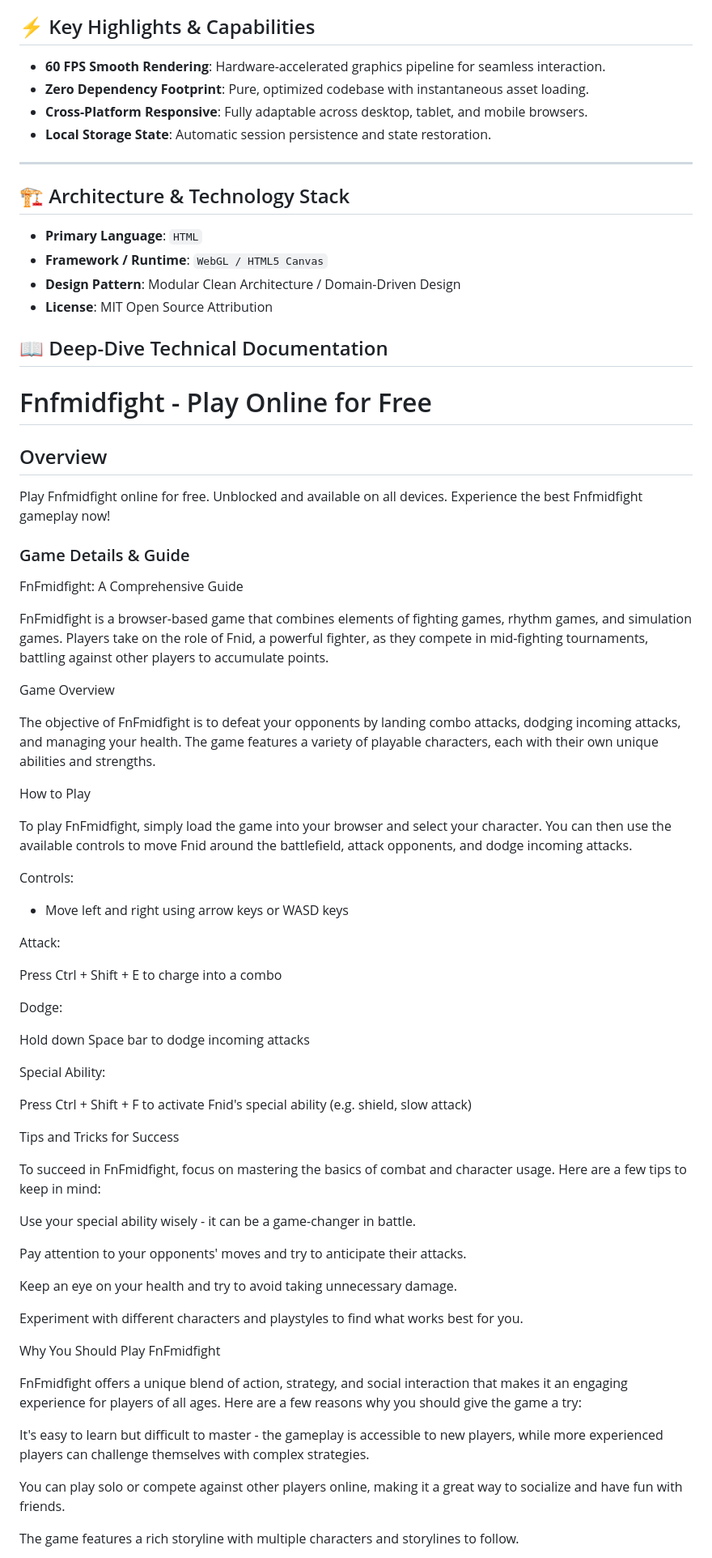
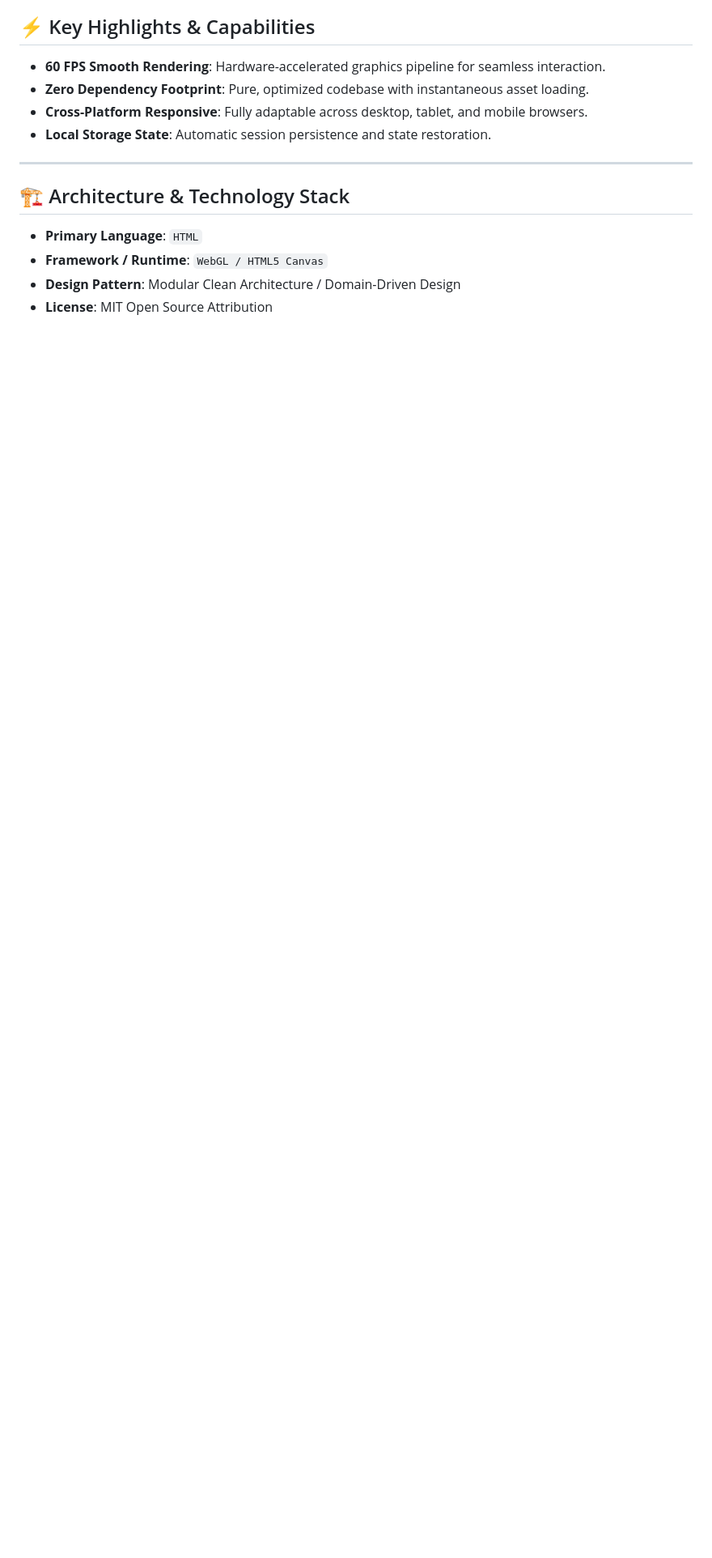
Before and after one commit to hsinidev/fnfmidfight, a Markdown page: README.md, the part around one of its changes. Shown at 81% size. Rendered like a GitHub page; blank space fills up the shorter version.

```diff
--- a/README.md
+++ b/README.md
@@ -25,6 +29,7 @@
 - **Local Storage State**: Automatic session persistence and state restoration.
 
 ---
+
 ## 🏗️ Architecture & Technology Stack
 
 - **Primary Language**: `HTML`
@@ -32,94 +37,3 @@
 - **Design Pattern**: Modular Clean Architecture / Domain-Driven Design
 - **License**: MIT Open Source Attribution
 
-## 📖 Deep-Dive Technical Documentation
-
-# Fnfmidfight - Play Online for Free
-
-## Overview
-Play Fnfmidfight online for free. Unblocked and available on all devices. Experience the best Fnfmidfight gameplay now!
-
-### Game Details & Guide
-FnFmidfight: A Comprehensive Guide
-
-
-
-FnFmidfight is a browser-based game that combines elements of fighting games, rhythm games, and simulation games. Players take on the role of Fnid, a powerful fighter, as they compete in mid-fighting tournaments, battling against other players to accumulate points.
-
-
-
-Game Overview
-
-
-The objective of FnFmidfight is to defeat your opponents by landing combo attacks, dodging incoming attacks, and managing your health. The game features a variety of playable characters, each with their own unique abilities and strengths.
-
-
-
-How to Play
-
-
-To play FnFmidfight, simply load the game into your browser and select your character. You can then use the available controls to move Fnid around the battlefield, attack opponents, and dodge incoming attacks.
-
-
-
-
-
-Controls:
-
-- Move left and right using arrow keys or WASD keys
-
-
-
-Attack:
-
-Press Ctrl + Shift + E to charge into a combo
-
-
-
-Dodge:
-
-Hold down Space bar to dodge incoming attacks
-
-
-
-Special Ability:
-
-Press Ctrl + Shift + F to activate Fnid's special ability (e.g. shield, slow attack)
-
-
-
-
-
-Tips and Tricks for Success
-
-
-To succeed in FnFmidfight, focus on mastering the basics of combat and character usage. Here are a few tips to keep in mind:
-
-
-
-
-Use your special ability wisely - it can be a game-changer in battle.
-
-Pay attention to your opponents' moves and try to anticipate their attacks.
-
-Keep an eye on your health and try to avoid taking unnecessary damage.
-
-Experiment with different characters and playstyles to find what works best for you.
-
-
-
-
-Why You Should Play FnFmidfight
-
-
-FnFmidfight offers a unique blend of action, strategy, and social interaction that makes it an engaging experience for players of all ages. Here are a few reasons why you should give the game a try:
-
-
-
-
-It's easy to learn but difficult to master - the gameplay is accessible to new players, while more experienced players can challenge themselves with complex strategies.
-
-You can play solo or compete against other players online, making it a great way to socialize and have fun with friends.
-
-The game features a rich storyline with multiple characters and storylines to follow.
-
```
Also changed, not shown: other parts of README.md (+13 -48 lines).
